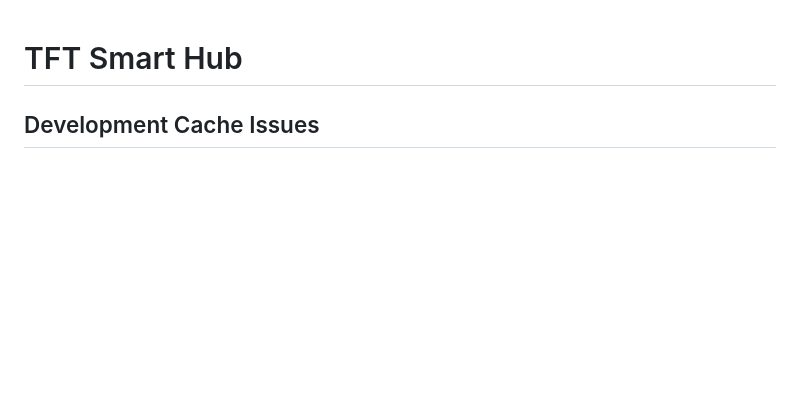
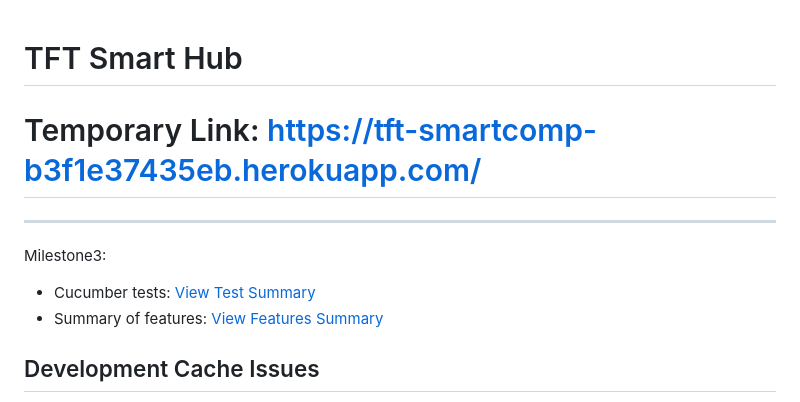
Before and after one commit to NU-CS-Software-Studio-Fall-25/project-tft-smart-hub, a Markdown page: README.md, the part around one of its changes. GitHub-like rendering; blank space fills up the shorter version.

Commit message:
cucumber tests added and feature summary added

```diff
--- a/README.md
+++ b/README.md
@@ -1,4 +1,10 @@
 # TFT Smart Hub
+# Temporary Link: <https://tft-smartcomp-b3f1e37435eb.herokuapp.com/>
+
+---
+Milestone3:
+- Cucumber tests: [View Test Summary](./ruby_backend/tft_team_builder/features/TEST_SUMMARY.md)
+- Summary of features: [View Features Summary](./FEATURES.md)
 
 ## Development Cache Issues
 
```
Also changed, not shown: other parts of README.md (+0 -1 lines), CUCUMBER_TESTS.md (deleted, +0 -179 lines), FEATURES.md (added, +25 -0 lines).
